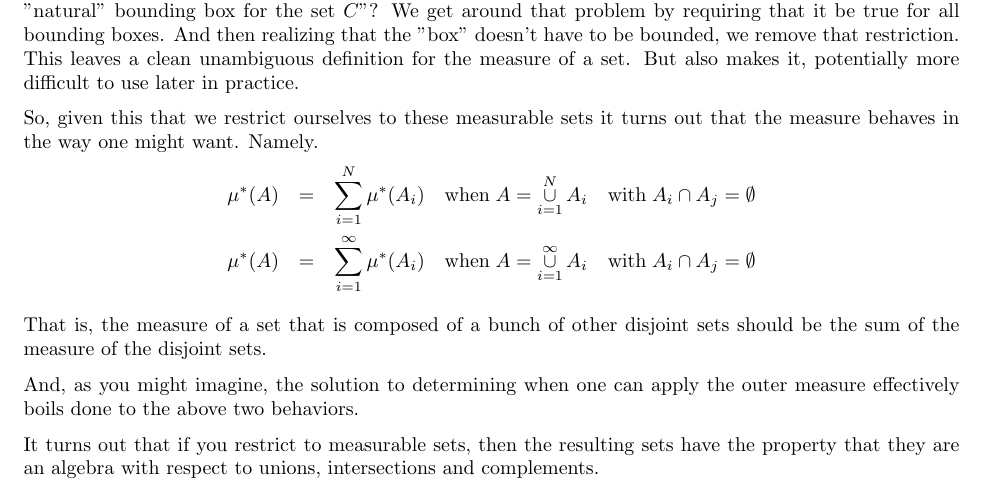
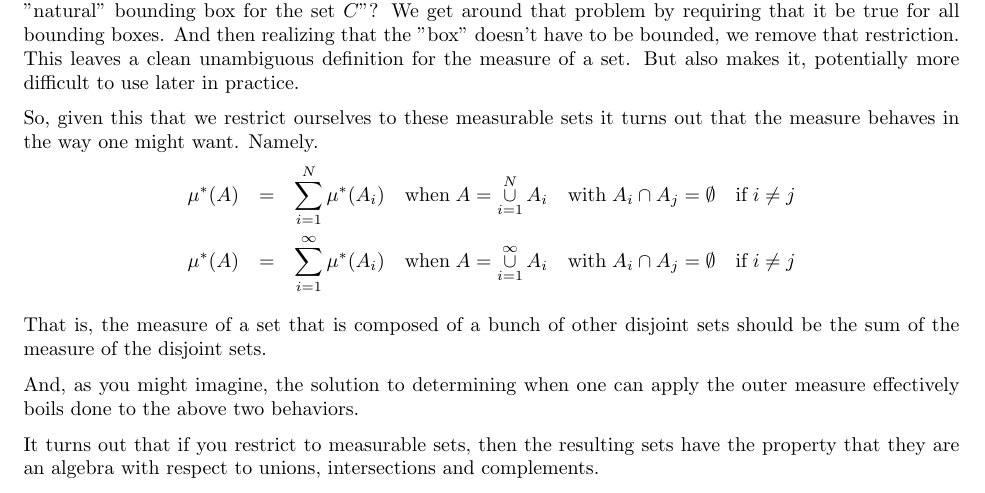
Before and after one commit to scottrsm/math, a LaTeX document (tex/why_lebesgue_integration.tex): part of page 7 of 9, cut so that both start at the same text. Compiled offline with pdfLaTeX.

Commit message:
Small addition for clarification

```diff
--- a/tex/why_lebesgue_integration.tex
+++ b/tex/why_lebesgue_integration.tex
@@ -381,8 +381,8 @@ potentially more difficult to use later in practice.
 So, given this that we restrict ourselves to these measurable sets it turns out that
 the measure behaves in the way one might want. Namely.
 \begin{eqnarray*}
-	\mu^*(A) & = & \sum_{i=1}^N\limits \mu^*(A_i) \quad \text{when} \; A = \mathop{\cup}_{i=1}^N\limits A_i \quad \text{with} \;  A_i \cap A_j = \emptyset \\
-	\mu^*(A) & = & \sum_{i=1}^\infty\limits \mu^*(A_i) \quad \text{when} \; A = \mathop{\cup}_{i=1}^\infty\limits A_i \quad \text{with} \; A_i \cap A_j = \emptyset
+	\mu^*(A) & = & \sum_{i=1}^N\limits \mu^*(A_i) \quad \text{when} \; A = \mathop{\cup}_{i=1}^N\limits A_i \quad \text{with} \;  A_i \cap A_j = \emptyset \quad \text{if} \; i \neq j \\
+	\mu^*(A) & = & \sum_{i=1}^\infty\limits \mu^*(A_i) \quad \text{when} \; A = \mathop{\cup}_{i=1}^\infty\limits A_i \quad \text{with} \; A_i \cap A_j = \emptyset \quad \text{if} \; i \neq j
 \end{eqnarray*}
 
 That is, the measure of a set that is composed of a bunch of other disjoint
```
Also changed, not shown: README.md, pdf/why_lebesgue_integration.pdf.
